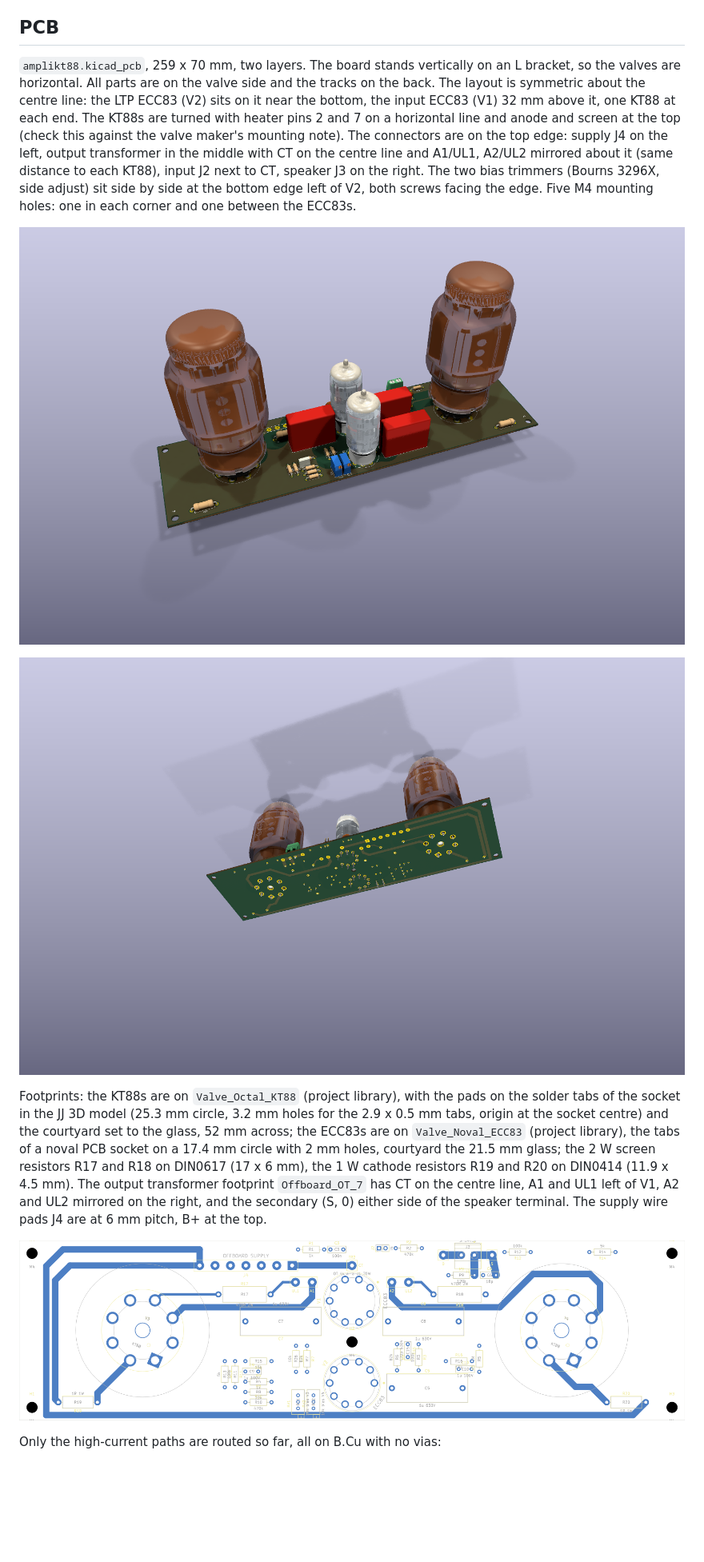
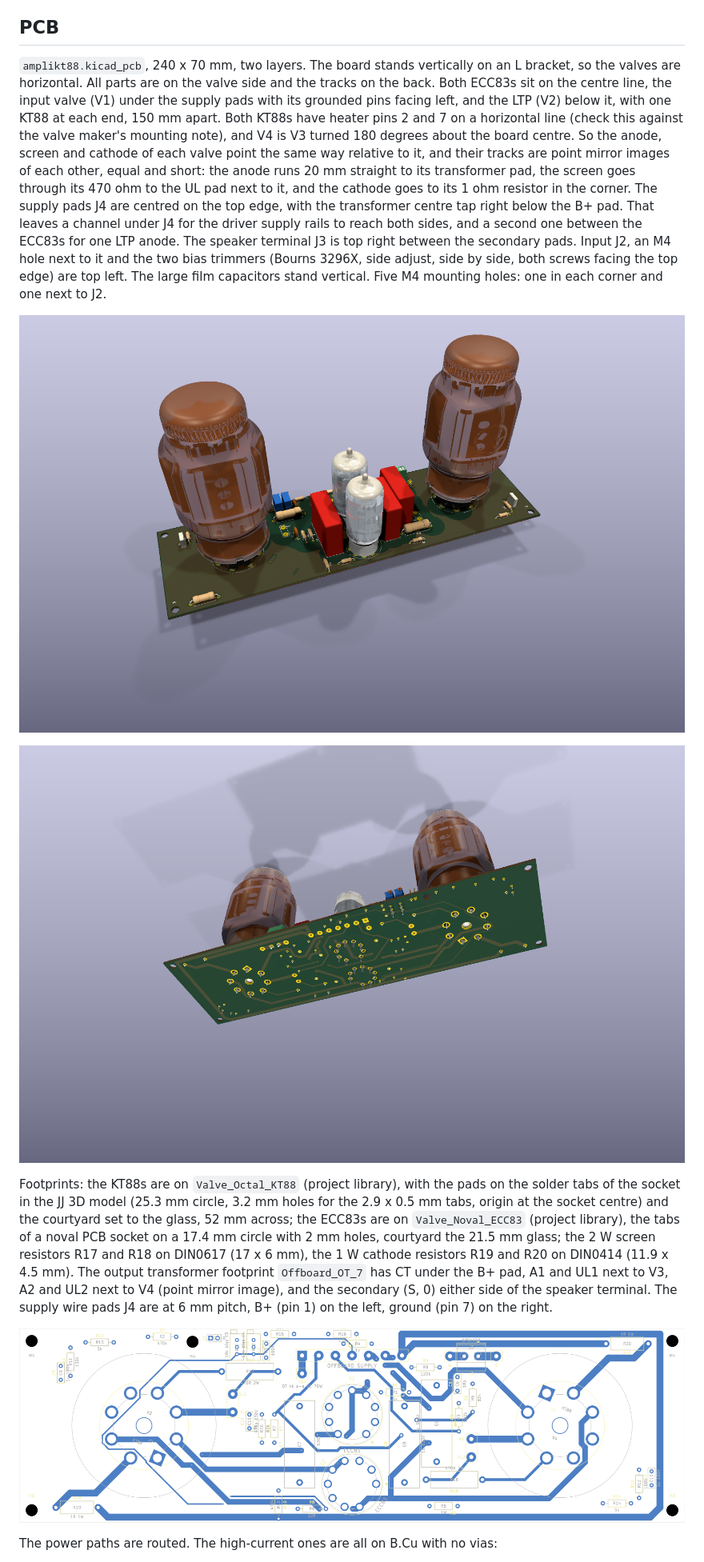
Before and after one commit to lucatib/amplikt88, a Markdown page: README.md, the part around one of its changes. Shown at 80% size. Drawn GitHub-style; pictures changed too: docs/pcb-3d-bottom.png, docs/pcb-3d-perspective.png, docs/pcb-routing.png; blank space fills up the shorter version.

```diff
--- a/README.md
+++ b/README.md
@@ -36,15 +36,15 @@ B+ is about 450 V and the reservoir capacitors hold charge after power-off. The
 
 ## PCB
 
-`amplikt88.kicad_pcb`, 259 x 70 mm, two layers. The board stands vertically on an L bracket, so the valves are horizontal. All parts are on the valve side and the tracks on the back. The layout is symmetric about the centre line: the LTP ECC83 (V2) sits on it near the bottom, the input ECC83 (V1) 32 mm above it, one KT88 at each end. The KT88s are turned with heater pins 2 and 7 on a horizontal line and anode and screen at the top (check this against the valve maker's mounting note). The connectors are on the top edge: supply J4 on the left, output transformer in the middle with CT on the centre line and A1/UL1, A2/UL2 mirrored about it (same distance to each KT88), input J2 next to CT, speaker J3 on the right. The two bias trimmers (Bourns 3296X, side adjust) sit side by side at the bottom edge left of V2, both screws facing the edge. Five M4 mounting holes: one in each corner and one between the ECC83s.
+`amplikt88.kicad_pcb`, 240 x 70 mm, two layers. The board stands vertically on an L bracket, so the valves are horizontal. All parts are on the valve side and the tracks on the back. Both ECC83s sit on the centre line, the input valve (V1) under the supply pads with its grounded pins facing left, and the LTP (V2) below it, with one KT88 at each end, 150 mm apart. Both KT88s have heater pins 2 and 7 on a horizontal line (check this against the valve maker's mounting note), and V4 is V3 turned 180 degrees about the board centre. So the anode, screen and cathode of each valve point the same way relative to it, and their tracks are point mirror images of each other, equal and short: the anode runs 20 mm straight to its transformer pad, the screen goes through its 470 ohm to the UL pad next to it, and the cathode goes to its 1 ohm resistor in the corner. The supply pads J4 are centred on the top edge, with the transformer centre tap right below the B+ pad. That leaves a channel under J4 for the driver supply rails to reach both sides, and a second one between the ECC83s for one LTP anode. The speaker terminal J3 is top right between the secondary pads. Input J2, an M4 hole next to it and the two bias trimmers (Bourns 3296X, side adjust, side by side, both screws facing the top edge) are top left. The large film capacitors stand vertical. Five M4 mounting holes: one in each corner and one next to J2.
 
 ![3D view, 45 degree perspective](docs/pcb-3d-perspective.png)
 
 ![3D view of the back](docs/pcb-3d-bottom.png)
 
-Footprints: the KT88s are on `Valve_Octal_KT88` (project library), with the pads on the solder tabs of the socket in the JJ 3D model (25.3 mm circle, 3.2 mm holes for the 2.9 x 0.5 mm tabs, origin at the socket centre) and the courtyard set to the glass, 52 mm across; the ECC83s are on `Valve_Noval_ECC83` (project library), the tabs of a noval PCB socket on a 17.4 mm circle with 2 mm holes, courtyard the 21.5 mm glass; the 2 W screen resistors R17 and R18 on DIN0617 (17 x 6 mm), the 1 W cathode resistors R19 and R20 on DIN0414 (11.9 x 4.5 mm). The output transformer footprint `Offboard_OT_7` has CT on the centre line, A1 and UL1 left of V1, A2 and UL2 mirrored on the right, and the secondary (S, 0) either side of the speaker terminal. The supply wire pads J4 are at 6 mm pitch, B+ at the top.
+Footprints: the KT88s are on `Valve_Octal_KT88` (project library), with the pads on the solder tabs of the socket in the JJ 3D model (25.3 mm circle, 3.2 mm holes for the 2.9 x 0.5 mm tabs, origin at the socket centre) and the courtyard set to the glass, 52 mm across; the ECC83s are on `Valve_Noval_ECC83` (project library), the tabs of a noval PCB socket on a 17.4 mm circle with 2 mm holes, courtyard the 21.5 mm glass; the 2 W screen resistors R17 and R18 on DIN0617 (17 x 6 mm), the 1 W cathode resistors R19 and R20 on DIN0414 (11.9 x 4.5 mm). The output transformer footprint `Offboard_OT_7` has CT under the B+ pad, A1 and UL1 next to V3, A2 and UL2 next to V4 (point mirror image), and the secondary (S, 0) either side of the speaker terminal. The supply wire pads J4 are at 6 mm pitch, B+ (pin 1) on the left, ground (pin 7) on the right.
 
 ![Power routing on B.Cu](docs/pcb-routing.png)
 
-Only the high-current paths are routed so far, all on B.Cu with no vias:
+The power paths are routed. The high-current ones are all on B.Cu with no vias:
 
```
Also changed, not shown: other parts of README.md (+11 -5 lines), docs/pcb-3d.png, docs/pcb-ground-plane.png, 2 other files.
